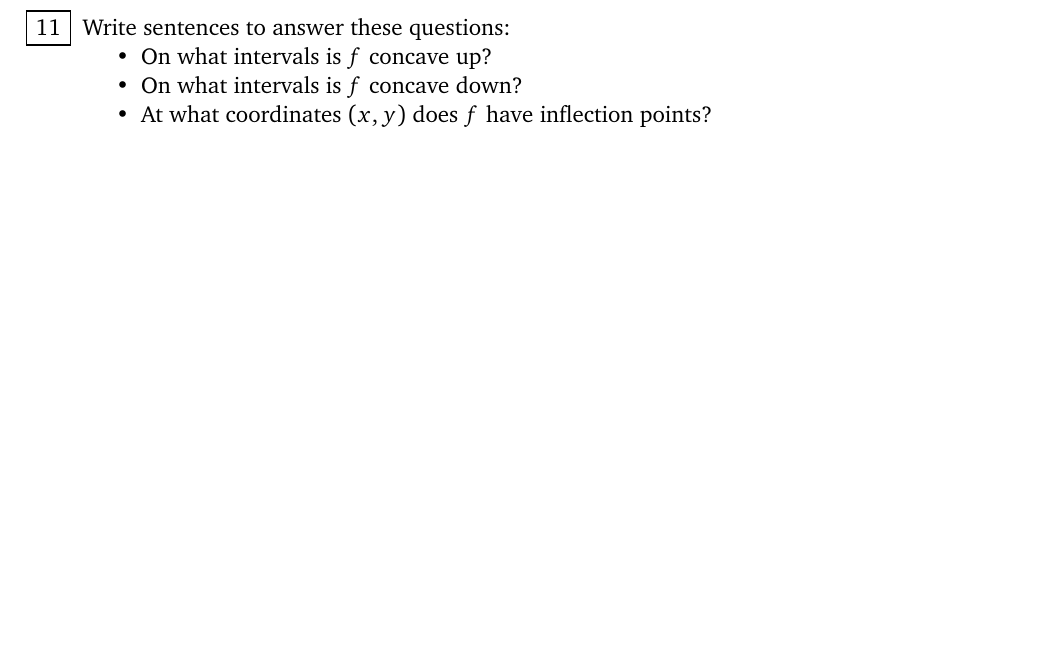
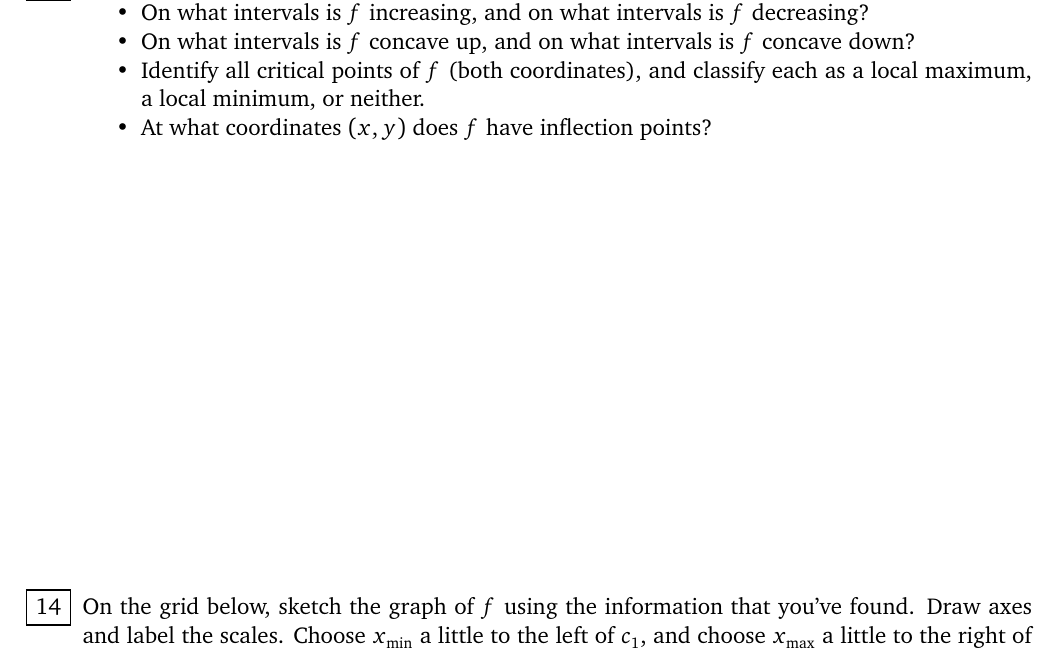
Before and after one commit to wgmitchener/business-calculus-workbook, a LaTeX document (Business-calculus-workbook.tex, which reads Sketching-graphs-with-the-second-derivative.tex): part of page 101 of 130 before the commit and part of page 103 of 132 after it, cut at the place of the change, the shorter picture padded with empty space. Compiled offline with pdfLaTeX.

Commit message:
Improvements to graph sketching
More space and a few more instructions

```diff
--- a/Sketching-graphs-with-the-second-derivative.tex
+++ b/Sketching-graphs-with-the-second-derivative.tex
@@ -129,15 +129,6 @@ Consider the function $f(x) = -x^3 + 6 x^2 - 3 x - 5$.
 
  \end{Problem}
 
- \begin{Problem}[pencil space=2.5in]
-  Write sentences to answer these questions:
-  \begin{itemize}
-  \item On what intervals is $f$ concave up?
-  \item On what intervals is $f$ concave down?
-  \item At what coordinates $(x,y)$ does $f$ have inflection points?
-  \end{itemize}
- \end{Problem}
-
  \begin{Problem}
   Use the second derivative test to classify the critical points as either a local minimum or a local maximum.
  \end{Problem}
@@ -145,6 +136,16 @@ Consider the function $f(x) = -x^3 + 6 x^2 - 3 x - 5$.
   Previously, you used the first derivative test to classify the critical points.
   Do your results from the two tests agree?
   If not, look for a mistake and fix it.
+ \end{Problem}
+
+ \begin{Problem}[pencil space=3in]
+  Write sentences to answer these questions:
+  \begin{itemize}
+  \item On what intervals is $f$ increasing, and on what intervals is $f$ decreasing?
+  \item On what intervals is $f$ concave up, and on what intervals is $f$ concave down?
+  \item Identify all critical points of $f$ (both coordinates), and classify each as a local maximum, a local minimum, or neither.
+  \item At what coordinates $(x,y)$ does $f$ have inflection points?
+  \end{itemize}
  \end{Problem}
 
  \begin{Problem}
```
Also changed, not shown: Sketching-graphs-with-the-first-derivative.tex (+1 -1 lines), Sketching-graphs-with-the-second-derivative.tex (7 more changed lines).
